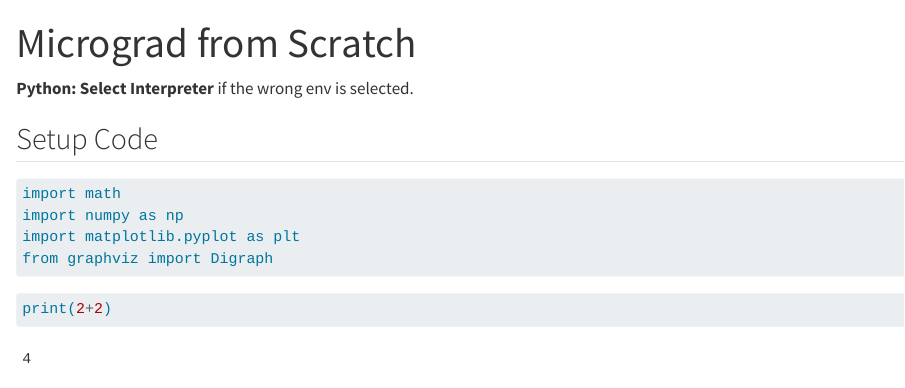
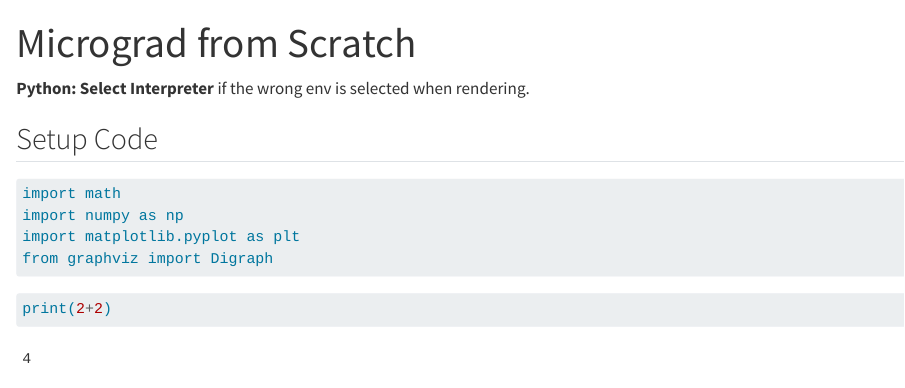
Before and after one commit to kmiddleton/Deep_Learning_CoP, a Quarto document (01_Backpropagation.qmd): the page in a window 1100 px wide, from its top. Rendered offline with R 4.5, knitr and Pandoc in place of Quarto, with nearby package versions.

Commit message:
Update 01_Backpropagation.qmd

```diff
--- a/01_Backpropagation.qmd
+++ b/01_Backpropagation.qmd
@@ -3,7 +3,7 @@ title: "Micrograd from Scratch"
 format: html
 ---
 
-**Python: Select Interpreter** if the wrong env is selected.
+**Python: Select Interpreter** if the wrong env is selected when rendering.
 
 
 ## Setup Code
```
